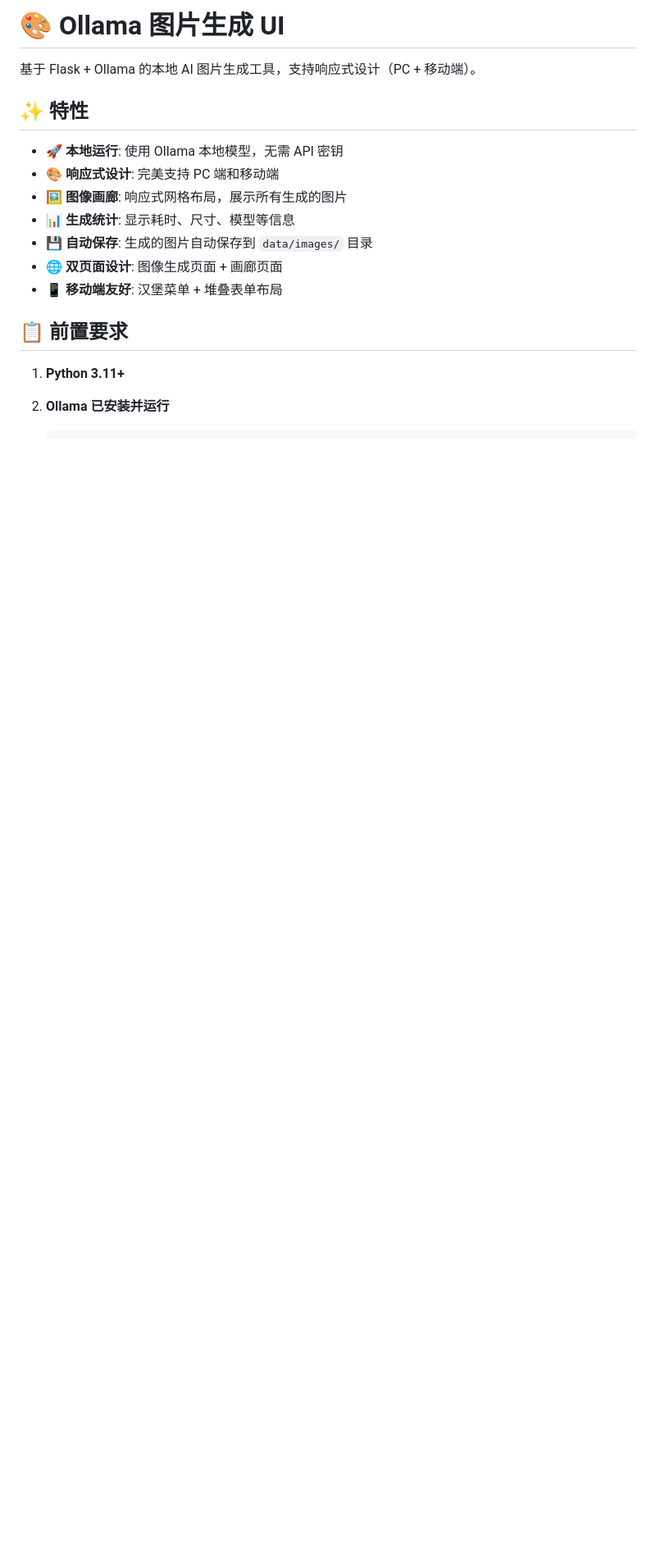
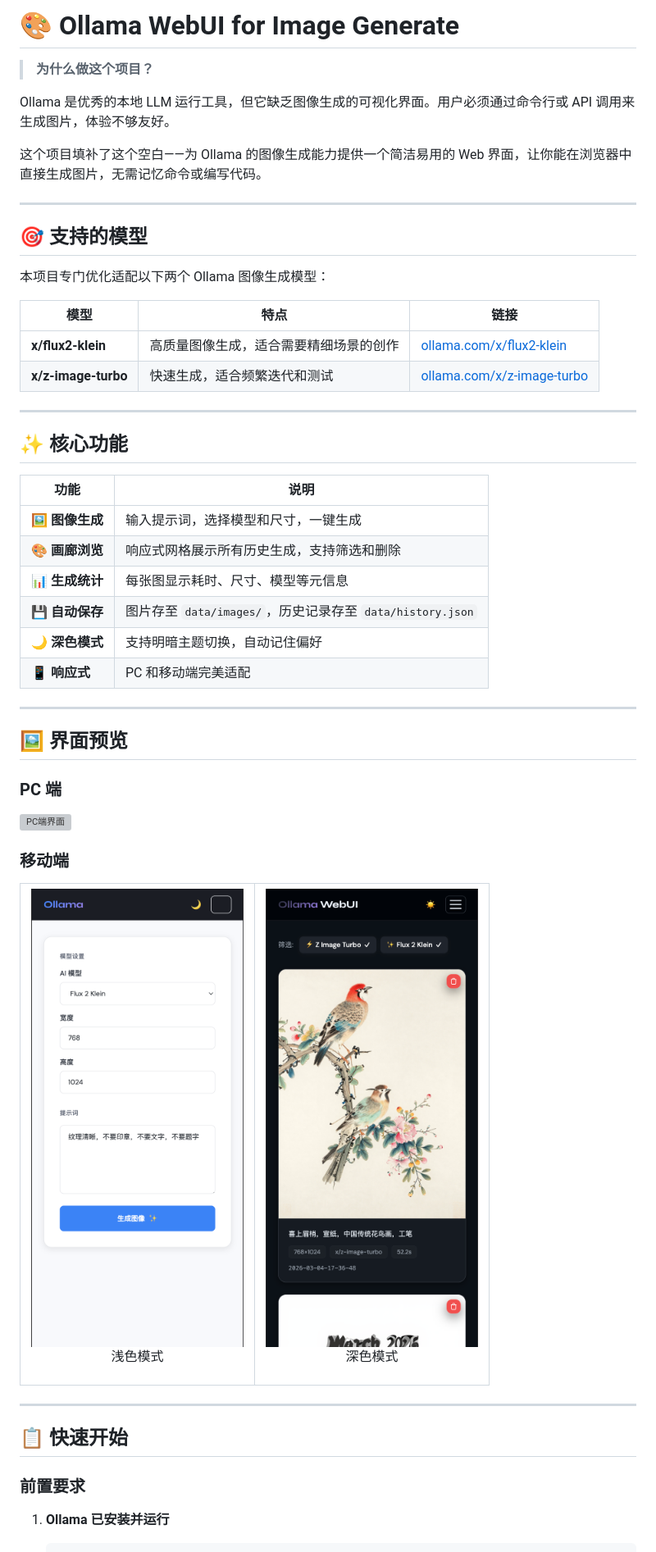
Before and after one commit to wyf0931/mflux-webui, a Markdown page: README.md, the part around one of its changes. Shown at 82% size. Rendered like a GitHub page; pictures changed too: images/webui-mobile-dark.png (added), images/webui-mobile-form-light.png (added); blank space fills up the shorter version; grey boxes are pictures that could not be loaded.

````diff
--- a/README.md
+++ b/README.md
@@ -1,19 +1,63 @@
-# 🎨 Ollama 图片生成 UI
+# 🎨 Ollama WebUI for Image Generate
 
-基于 Flask + Ollama 的本地 AI 图片生成工具，支持响应式设计（PC + 移动端）。
+> **为什么做这个项目？**
 
-## ✨ 特性
+Ollama 是优秀的本地 LLM 运行工具，但它缺乏图像生成的可视化界面。用户必须通过命令行或 API 调用来生成图片，体验不够友好。
 
-- 🚀 **本地运行**: 使用 Ollama 本地模型，无需 API 密钥
-- 🎨 **响应式设计**: 完美支持 PC 端和移动端
-- 🖼️ **图像画廊**: 响应式网格布局，展示所有生成的图片
-- 📊 **生成统计**: 显示耗时、尺寸、模型等信息
-- 💾 **自动保存**: 生成的图片自动保存到 `data/images/` 目录
-- 🌐 **双页面设计**: 图像生成页面 + 画廊页面
-- 📱 **移动端友好**: 汉堡菜单 + 堆叠表单布局
+这个项目填补了这个空白——为 Ollama 的图像生成能力提供一个简洁易用的 Web 界面，让你能在浏览器中直接生成图片，无需记忆命令或编写代码。
 
-## 📋 前置要求
+---
 
-1. **Python 3.11+**
-2. **Ollama 已安装并运行**
+## 🎯 支持的模型
+
+本项目专门优化适配以下两个 Ollama 图像生成模型：
+
+| 模型 | 特点 | 链接 |
+|------|------|------|
+| **x/flux2-klein** | 高质量图像生成，适合需要精细场景的创作 | [ollama.com/x/flux2-klein](https://ollama.com/x/flux2-klein) |
+| **x/z-image-turbo** | 快速生成，适合频繁迭代和测试 | [ollama.com/x/z-image-turbo](https://ollama.com/x/z-image-turbo) |
+
+---
+
+## ✨ 核心功能
+
+| 功能 | 说明 |
+|------|------|
+| **🖼️ 图像生成** | 输入提示词，选择模型和尺寸，一键生成 |
+| **🎨 画廊浏览** | 响应式网格展示所有历史生成，支持筛选和删除 |
+| **📊 生成统计** | 每张图显示耗时、尺寸、模型等元信息 |
+| **💾 自动保存** | 图片存至 `data/images/`，历史记录存至 `data/history.json` |
+| **🌙 深色模式** | 支持明暗主题切换，自动记住偏好 |
+| **📱 响应式** | PC 和移动端完美适配 |
+
+---
+
+## 🖼️ 界面预览
+
+### PC 端
+
+![PC端界面](images/webui-pc.png)
+
+### 移动端
+
+<table>
+  <tr>
+    <td width="50%">
+      <img src="images/webui-mobile-form-light.png" alt="移动端浅色模式" />
+      <p align="center">浅色模式</p>
+    </td>
+    <td width="50%">
+      <img src="images/webui-mobile-dark.png" alt="移动端深色模式" />
+      <p align="center">深色模式</p>
+    </td>
+  </tr>
+</table>
+
+---
+
+## 📋 快速开始
+
+### 前置要求
+
+1. **Ollama 已安装并运行**
    ```bash
````
Also changed, not shown: other parts of README.md (+51 -182 lines), CLAUDE.md (+1 -1 lines), 5 other files.
